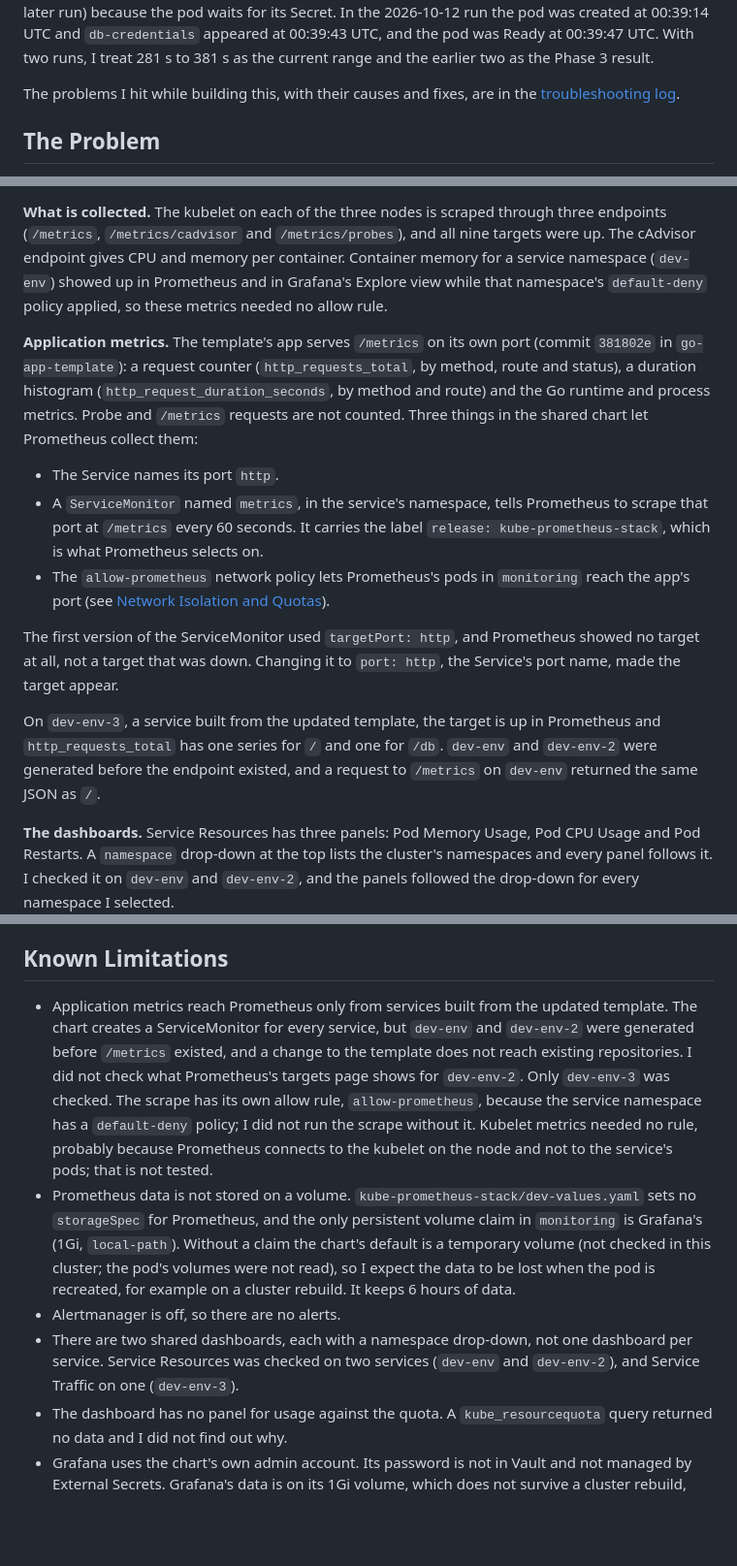
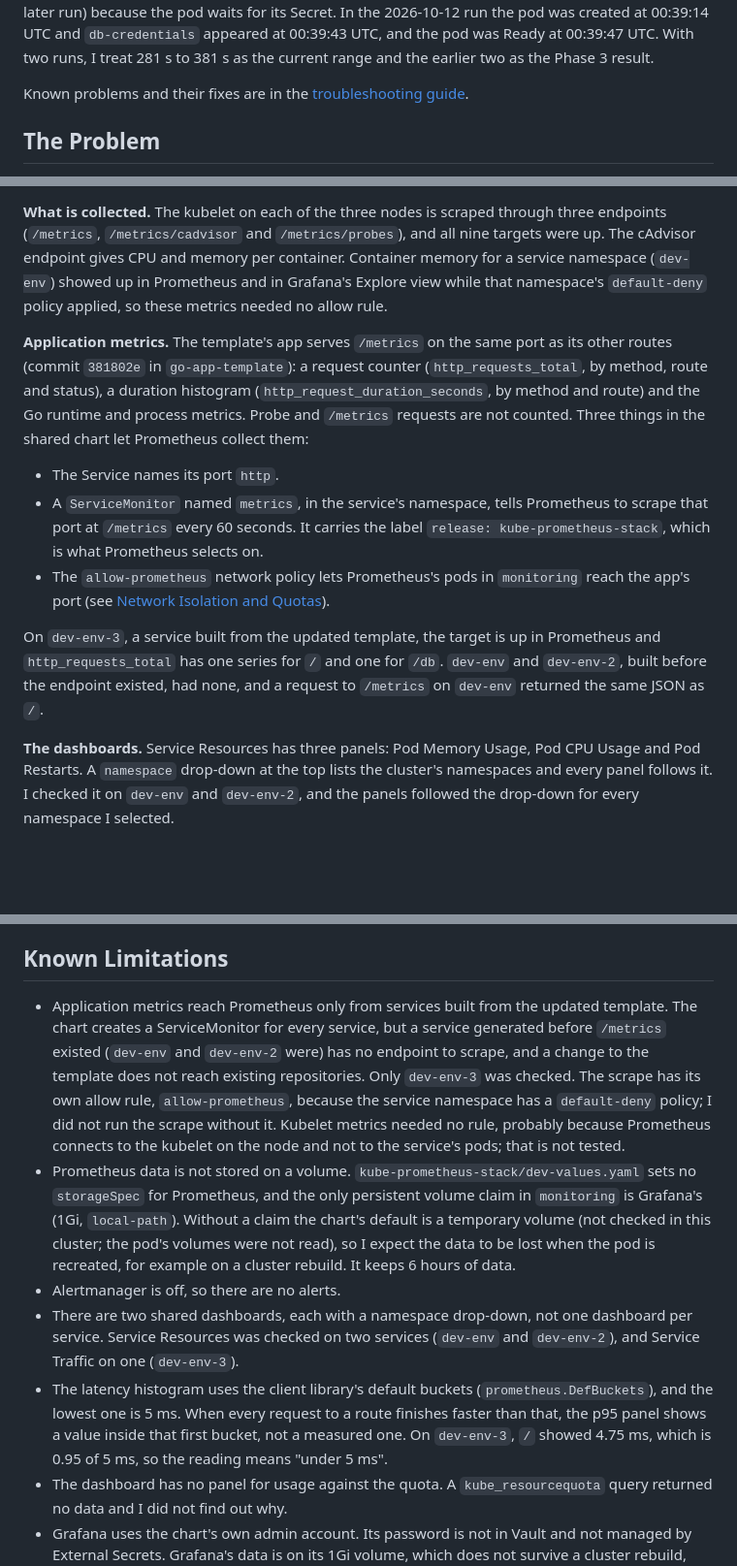
Before and after one commit to rcarlson-devops/self-service-idp, a Markdown page: README.md, 3 parts joined by grey strips. Shown at 97% size. GitHub-like rendering; blank space fills up the shorter version.

Commit message:
update readme and add troubleshooting documentation

```diff
--- a/README.md
+++ b/README.md
@@ -40,7 +40,7 @@ The headline metric, developer request to deployed service, is measured: 281 s a
 
 **The first two runs predate the credentials wiring.** They ran on 2026-10-07 at about 03:10 to 03:40 UTC, and the chart started reading the `db-credentials` Secret later that day (Git commit at 20:44 UTC). So those numbers describe a service that did not depend on its database Secret. The 2026-10-12 run is the first with the credentials path in place. Platform time rose from 7 s to 35 s (and 81 s in a later run) because the pod waits for its Secret. In the 2026-10-12 run the pod was created at 00:39:14 UTC and `db-credentials` appeared at 00:39:43 UTC, and the pod was Ready at 00:39:47 UTC. With two runs, I treat 281 s to 381 s as the current range and the earlier two as the Phase 3 result.
 
-The problems I hit while building this, with their causes and fixes, are in the [troubleshooting log](docs/troubleshooting.md).
+Known problems and their fixes are in the [troubleshooting guide](docs/troubleshooting.md).
 
 ## The Problem
 
@@ -250,15 +250,13 @@ Prometheus and Grafana run in the `monitoring` namespace. The Argo CD Applicatio
 
 **What is collected.** The kubelet on each of the three nodes is scraped through three endpoints (`/metrics`, `/metrics/cadvisor` and `/metrics/probes`), and all nine targets were up. The cAdvisor endpoint gives CPU and memory per container. Container memory for a service namespace (`dev-env`) showed up in Prometheus and in Grafana's Explore view while that namespace's `default-deny` policy applied, so these metrics needed no allow rule.
 
-**Application metrics.** The template's app serves `/metrics` on its own port (commit `381802e` in `go-app-template`): a request counter (`http_requests_total`, by method, route and status), a duration histogram (`http_request_duration_seconds`, by method and route) and the Go runtime and process metrics. Probe and `/metrics` requests are not counted. Three things in the shared chart let Prometheus collect them:
+**Application metrics.** The template's app serves `/metrics` on the same port as its other routes (commit `381802e` in `go-app-template`): a request counter (`http_requests_total`, by method, route and status), a duration histogram (`http_request_duration_seconds`, by method and route) and the Go runtime and process metrics. Probe and `/metrics` requests are not counted. Three things in the shared chart let Prometheus collect them:
 
 - The Service names its port `http`.
 - A `ServiceMonitor` named `metrics`, in the service's namespace, tells Prometheus to scrape that port at `/metrics` every 60 seconds. It carries the label `release: kube-prometheus-stack`, which is what Prometheus selects on.
 - The `allow-prometheus` network policy lets Prometheus's pods in `monitoring` reach the app's port (see [Network Isolation and Quotas](#network-isolation-and-quotas)).
 
-The first version of the ServiceMonitor used `targetPort: http`, and Prometheus showed no target at all, not a target that was down. Changing it to `port: http`, the Service's port name, made the target appear.
-
-On `dev-env-3`, a service built from the updated template, the target is up in Prometheus and `http_requests_total` has one series for `/` and one for `/db`. `dev-env` and `dev-env-2` were generated before the endpoint existed, and a request to `/metrics` on `dev-env` returned the same JSON as `/`.
+On `dev-env-3`, a service built from the updated template, the target is up in Prometheus and `http_requests_total` has one series for `/` and one for `/db`. `dev-env` and `dev-env-2`, built before the endpoint existed, had none, and a request to `/metrics` on `dev-env` returned the same JSON as `/`.
 
 **The dashboards.** Service Resources has three panels: Pod Memory Usage, Pod CPU Usage and Pod Restarts. A `namespace` drop-down at the top lists the cluster's namespaces and every panel follows it. I checked it on `dev-env` and `dev-env-2`, and the panels followed the drop-down for every namespace I selected.
 
@@ -451,10 +449,11 @@ Rolling that image out is done by an Application in `argocd/tenants/` that combi
 
 ## Known Limitations
 
-- Application metrics reach Prometheus only from services built from the updated template. The chart creates a ServiceMonitor for every service, but `dev-env` and `dev-env-2` were generated before `/metrics` existed, and a change to the template does not reach existing repositories. I did not check what Prometheus's targets page shows for `dev-env-2`. Only `dev-env-3` was checked. The scrape has its own allow rule, `allow-prometheus`, because the service namespace has a `default-deny` policy; I did not run the scrape without it. Kubelet metrics needed no rule, probably because Prometheus connects to the kubelet on the node and not to the service's pods; that is not tested.
+- Application metrics reach Prometheus only from services built from the updated template. The chart creates a ServiceMonitor for every service, but a service generated before `/metrics` existed (`dev-env` and `dev-env-2` were) has no endpoint to scrape, and a change to the template does not reach existing repositories. Only `dev-env-3` was checked. The scrape has its own allow rule, `allow-prometheus`, because the service namespace has a `default-deny` policy; I did not run the scrape without it. Kubelet metrics needed no rule, probably because Prometheus connects to the kubelet on the node and not to the service's pods; that is not tested.
 - Prometheus data is not stored on a volume. `kube-prometheus-stack/dev-values.yaml` sets no `storageSpec` for Prometheus, and the only persistent volume claim in `monitoring` is Grafana's (1Gi, `local-path`). Without a claim the chart's default is a temporary volume (not checked in this cluster; the pod's volumes were not read), so I expect the data to be lost when the pod is recreated, for example on a cluster rebuild. It keeps 6 hours of data.
 - Alertmanager is off, so there are no alerts.
 - There are two shared dashboards, each with a namespace drop-down, not one dashboard per service. Service Resources was checked on two services (`dev-env` and `dev-env-2`), and Service Traffic on one (`dev-env-3`).
+- The latency histogram uses the client library's default buckets (`prometheus.DefBuckets`), and the lowest one is 5 ms. When every request to a route finishes faster than that, the p95 panel shows a value inside that first bucket, not a measured one. On `dev-env-3`, `/` showed 4.75 ms, which is 0.95 of 5 ms, so the reading means "under 5 ms".
 - The dashboard has no panel for usage against the quota. A `kube_resourcequota` query returned no data and I did not find out why.
 - Grafana uses the chart's own admin account. Its password is not in Vault and not managed by External Secrets. Grafana's data is on its 1Gi volume, which does not survive a cluster rebuild, though the dashboard does because it comes from Git.
 - The kubelet scrape and the `dev-env-3` target are the only targets I checked. I did not look at the other targets the chart creates, such as the control-plane components.
```
Also changed, not shown: other parts of README.md (+3 -3 lines), docs/troubleshooting-additions.md (added, +37 -0 lines).
